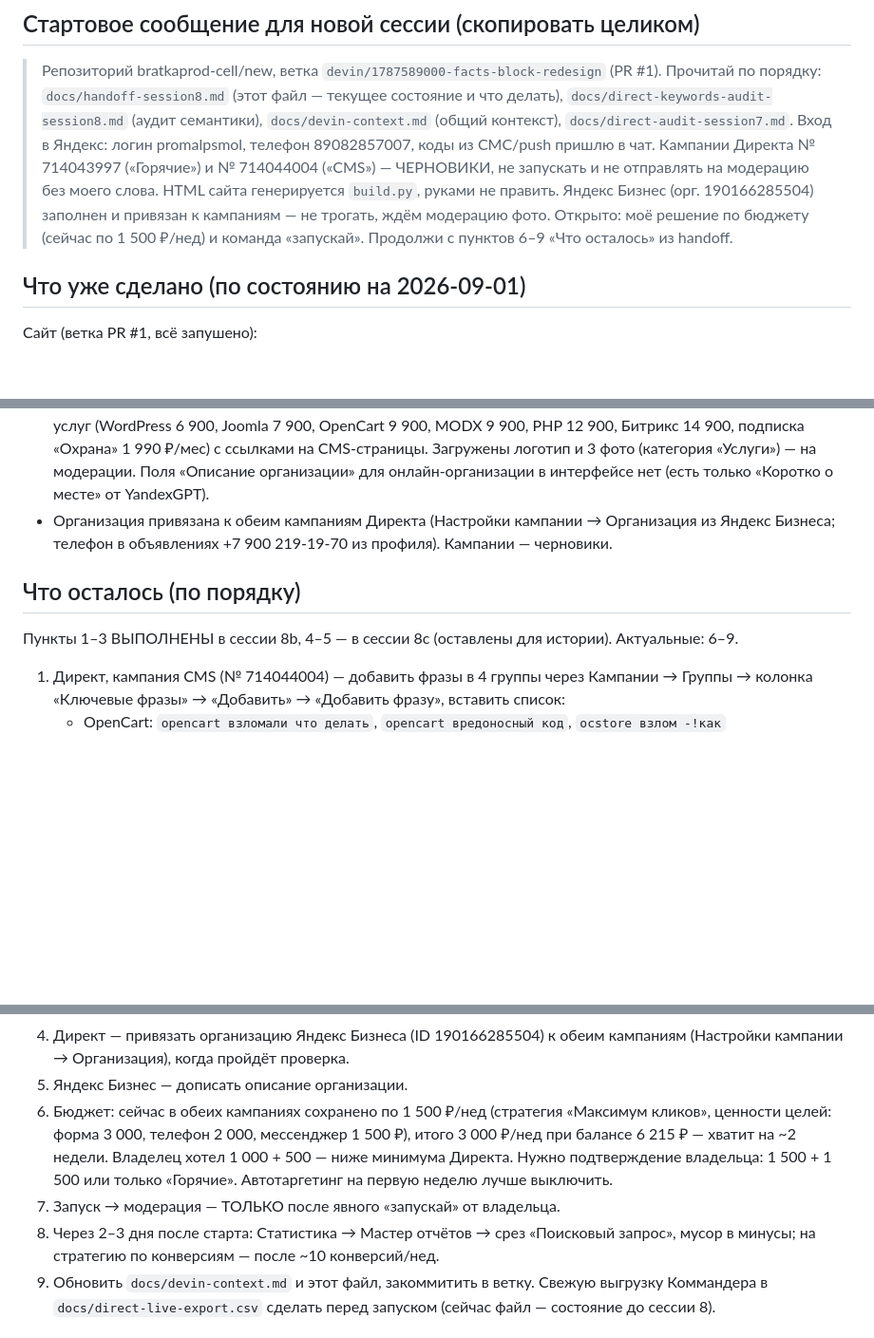
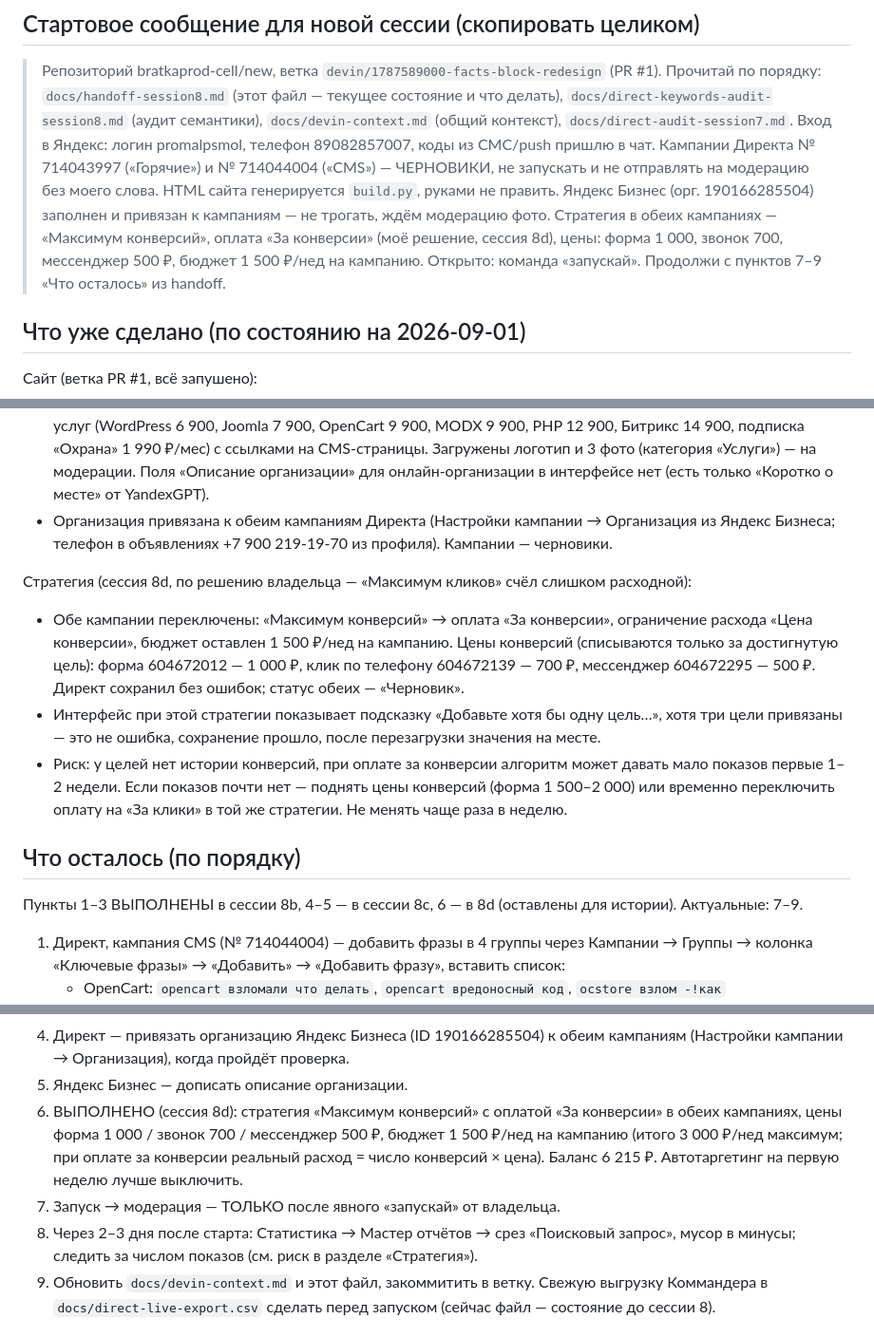
Before and after one commit to bratkaprod-cell/new, a Markdown page: docs/handoff-session8.md, 3 parts joined by grey strips. Shown at 95% size. Drawn GitHub-style; blank space fills up the shorter version.

Commit message:
docs: session 8d - Direct strategy switched to max conversions, pay per conversion

```diff
--- a/docs/handoff-session8.md
+++ b/docs/handoff-session8.md
@@ -11,8 +11,9 @@
 > СМС/push пришлю в чат. Кампании Директа № 714043997 («Горячие») и № 714044004 («CMS») — ЧЕРНОВИКИ,
 > не запускать и не отправлять на модерацию без моего слова. HTML сайта генерируется `build.py`,
 > руками не править. Яндекс Бизнес (орг. 190166285504) заполнен и привязан к кампаниям — не трогать,
-> ждём модерацию фото. Открыто: моё решение по бюджету (сейчас по 1 500 ₽/нед) и команда «запускай».
-> Продолжи с пунктов 6–9 «Что осталось» из handoff.
+> ждём модерацию фото. Стратегия в обеих кампаниях — «Максимум конверсий», оплата «За конверсии»
+> (моё решение, сессия 8d), цены: форма 1 000, звонок 700, мессенджер 500 ₽, бюджет 1 500 ₽/нед
+> на кампанию. Открыто: команда «запускай». Продолжи с пунктов 7–9 «Что осталось» из handoff.
 
 ## Что уже сделано (по состоянию на 2026-09-01)
 
@@ -55,9 +56,20 @@
 - Организация привязана к обеим кампаниям Директа (Настройки кампании → Организация из
   Яндекс Бизнеса; телефон в объявлениях +7 900 219-19-70 из профиля). Кампании — черновики.
 
+Стратегия (сессия 8d, по решению владельца — «Максимум кликов» счёл слишком расходной):
+- Обе кампании переключены: «Максимум конверсий» → оплата «За конверсии», ограничение расхода
+  «Цена конверсии», бюджет оставлен 1 500 ₽/нед на кампанию. Цены конверсий (списываются только
+  за достигнутую цель): форма 604672012 — 1 000 ₽, клик по телефону 604672139 — 700 ₽,
+  мессенджер 604672295 — 500 ₽. Директ сохранил без ошибок; статус обеих — «Черновик».
+- Интерфейс при этой стратегии показывает подсказку «Добавьте хотя бы одну цель…», хотя три
+  цели привязаны — это не ошибка, сохранение прошло, после перезагрузки значения на месте.
+- Риск: у целей нет истории конверсий, при оплате за конверсии алгоритм может давать мало
+  показов первые 1–2 недели. Если показов почти нет — поднять цены конверсий (форма 1 500–2 000)
+  или временно переключить оплату на «За клики» в той же стратегии. Не менять чаще раза в неделю.
+
 ## Что осталось (по порядку)
 
-Пункты 1–3 ВЫПОЛНЕНЫ в сессии 8b, 4–5 — в сессии 8c (оставлены для истории). Актуальные: 6–9.
+Пункты 1–3 ВЫПОЛНЕНЫ в сессии 8b, 4–5 — в сессии 8c, 6 — в 8d (оставлены для истории). Актуальные: 7–9.
 
 1. Директ, кампания CMS (№ 714044004) — добавить фразы в 4 группы через
    Кампании → Группы → колонка «Ключевые фразы» → «Добавить» → «Добавить фразу», вставить список:
@@ -78,14 +90,13 @@
 4. Директ — привязать организацию Яндекс Бизнеса (ID 190166285504) к обеим кампаниям
    (Настройки кампании → Организация), когда пройдёт проверка.
 5. Яндекс Бизнес — дописать описание организации.
-6. Бюджет: сейчас в обеих кампаниях сохранено по 1 500 ₽/нед (стратегия «Максимум кликов»,
-   ценности целей: форма 3 000, телефон 2 000, мессенджер 1 500 ₽), итого 3 000 ₽/нед при
-   балансе 6 215 ₽ — хватит на ~2 недели. Владелец хотел 1 000 + 500 — ниже минимума Директа.
-   Нужно подтверждение владельца: 1 500 + 1 500 или только «Горячие». Автотаргетинг на первую
-   неделю лучше выключить.
+6. ВЫПОЛНЕНО (сессия 8d): стратегия «Максимум конверсий» с оплатой «За конверсии» в обеих
+   кампаниях, цены форма 1 000 / звонок 700 / мессенджер 500 ₽, бюджет 1 500 ₽/нед на кампанию
+   (итого 3 000 ₽/нед максимум; при оплате за конверсии реальный расход = число конверсий × цена).
+   Баланс 6 215 ₽. Автотаргетинг на первую неделю лучше выключить.
 7. Запуск → модерация — ТОЛЬКО после явного «запускай» от владельца.
 8. Через 2–3 дня после старта: Статистика → Мастер отчётов → срез «Поисковый запрос»,
-   мусор в минусы; на стратегию по конверсиям — после ~10 конверсий/нед.
+   мусор в минусы; следить за числом показов (см. риск в разделе «Стратегия»).
 9. Обновить `docs/devin-context.md` и этот файл, закоммитить в ветку. Свежую выгрузку
    Коммандера в `docs/direct-live-export.csv` сделать перед запуском (сейчас файл — состояние до
    сессии 8).
```
Also changed, not shown: docs/devin-context.md (+8 -0 lines).
